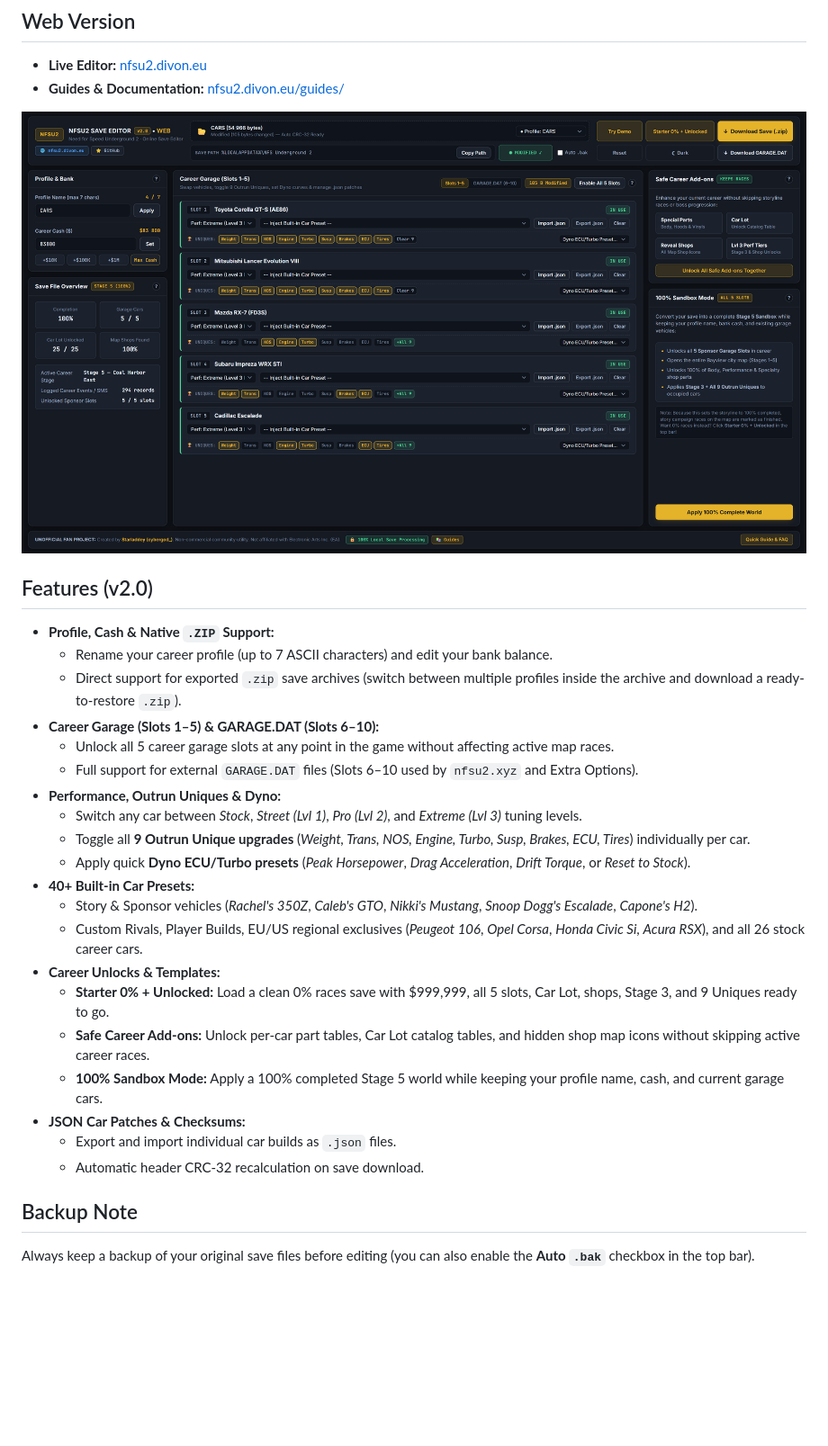
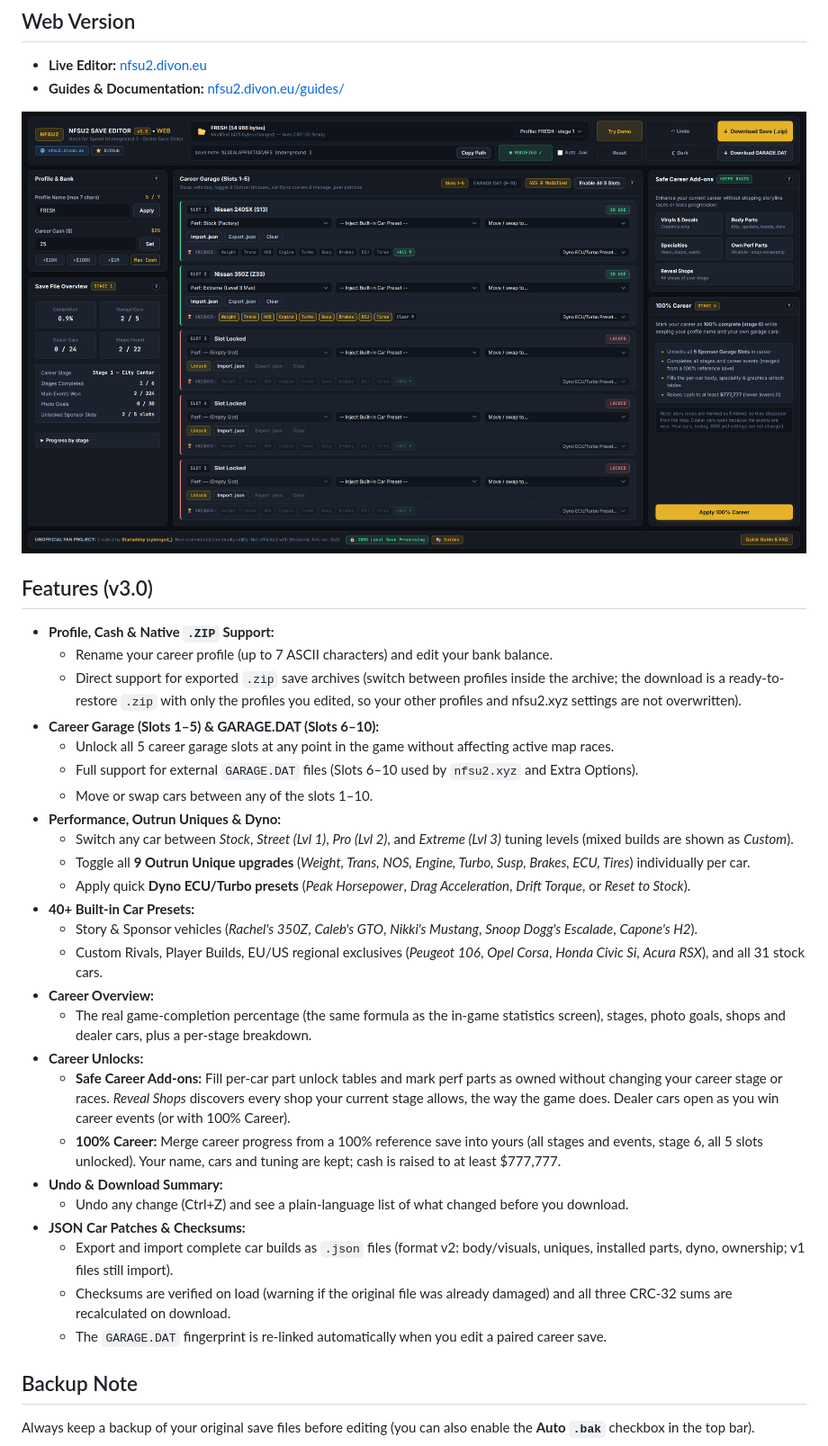
Before and after one commit to Starladdey/nfsu2-save-editor, a Markdown page: README.md, the part around one of its changes. Shown at 90% size. Drawn GitHub-style; pictures changed too: assets/web.png; blank space fills up the shorter version.

Commit message:
Release v3.0 — NFSU2 Save Editor

```diff
--- a/README.md
+++ b/README.md
@@ -8,27 +8,32 @@ Browser-based utility for editing **Need for Speed: Underground 2** career save
 
 ![NFS Underground 2 Save Editor preview](assets/web.png)
 
-## Features (v2.0)
+## Features (v3.0)
 - **Profile, Cash & Native `.ZIP` Support:**
   - Rename your career profile (up to 7 ASCII characters) and edit your bank balance.
-  - Direct support for exported `.zip` save archives (switch between multiple profiles inside the archive and download a ready-to-restore `.zip`).
+  - Direct support for exported `.zip` save archives (switch between profiles inside the archive; the download is a ready-to-restore `.zip` with only the profiles you edited, so your other profiles and nfsu2.xyz settings are not overwritten).
 - **Career Garage (Slots 1–5) & GARAGE.DAT (Slots 6–10):**
   - Unlock all 5 career garage slots at any point in the game without affecting active map races.
   - Full support for external `GARAGE.DAT` files (Slots 6–10 used by `nfsu2.xyz` and Extra Options).
+  - Move or swap cars between any of the slots 1–10.
 - **Performance, Outrun Uniques & Dyno:**
-  - Switch any car between *Stock*, *Street (Lvl 1)*, *Pro (Lvl 2)*, and *Extreme (Lvl 3)* tuning levels.
+  - Switch any car between *Stock*, *Street (Lvl 1)*, *Pro (Lvl 2)*, and *Extreme (Lvl 3)* tuning levels (mixed builds are shown as *Custom*).
   - Toggle all **9 Outrun Unique upgrades** (*Weight, Trans, NOS, Engine, Turbo, Susp, Brakes, ECU, Tires*) individually per car.
   - Apply quick **Dyno ECU/Turbo presets** (*Peak Horsepower*, *Drag Acceleration*, *Drift Torque*, or *Reset to Stock*).
 - **40+ Built-in Car Presets:**
   - Story & Sponsor vehicles (*Rachel's 350Z*, *Caleb's GTO*, *Nikki's Mustang*, *Snoop Dogg's Escalade*, *Capone's H2*).
-  - Custom Rivals, Player Builds, EU/US regional exclusives (*Peugeot 106*, *Opel Corsa*, *Honda Civic Si*, *Acura RSX*), and all 26 stock career cars.
-- **Career Unlocks & Templates:**
-  - **Starter 0% + Unlocked:** Load a clean 0% races save with $999,999, all 5 slots, Car Lot, shops, Stage 3, and 9 Uniques ready to go.
-  - **Safe Career Add-ons:** Unlock per-car part tables, Car Lot catalog tables, and hidden shop map icons without skipping active career races.
-  - **100% Sandbox Mode:** Apply a 100% completed Stage 5 world while keeping your profile name, cash, and current garage cars.
+  - Custom Rivals, Player Builds, EU/US regional exclusives (*Peugeot 106*, *Opel Corsa*, *Honda Civic Si*, *Acura RSX*), and all 31 stock cars.
+- **Career Overview:**
+  - The real game-completion percentage (the same formula as the in-game statistics screen), stages, photo goals, shops and dealer cars, plus a per-stage breakdown.
+- **Career Unlocks:**
+  - **Safe Career Add-ons:** Fill per-car part unlock tables and mark perf parts as owned without changing your career stage or races. *Reveal Shops* discovers every shop your current stage allows, the way the game does. Dealer cars open as you win career events (or with 100% Career).
+  - **100% Career:** Merge career progress from a 100% reference save into yours (all stages and events, stage 6, all 5 slots unlocked). Your name, cars and tuning are kept; cash is raised to at least $777,777.
+- **Undo & Download Summary:**
+  - Undo any change (Ctrl+Z) and see a plain-language list of what changed before you download.
 - **JSON Car Patches & Checksums:**
-  - Export and import individual car builds as `.json` files.
-  - Automatic header CRC-32 recalculation on save download.
+  - Export and import complete car builds as `.json` files (format v2: body/visuals, uniques, installed parts, dyno, ownership; v1 files still import).
+  - Checksums are verified on load (warning if the original file was already damaged) and all three CRC-32 sums are recalculated on download.
+  - The `GARAGE.DAT` fingerprint is re-linked automatically when you edit a paired career save.
 
 ## Backup Note
 Always keep a backup of your original save files before editing (you can also enable the **Auto `.bak`** checkbox in the top bar).
```
Also changed, not shown: other parts of README.md (+5 -2 lines), 14 other files.
